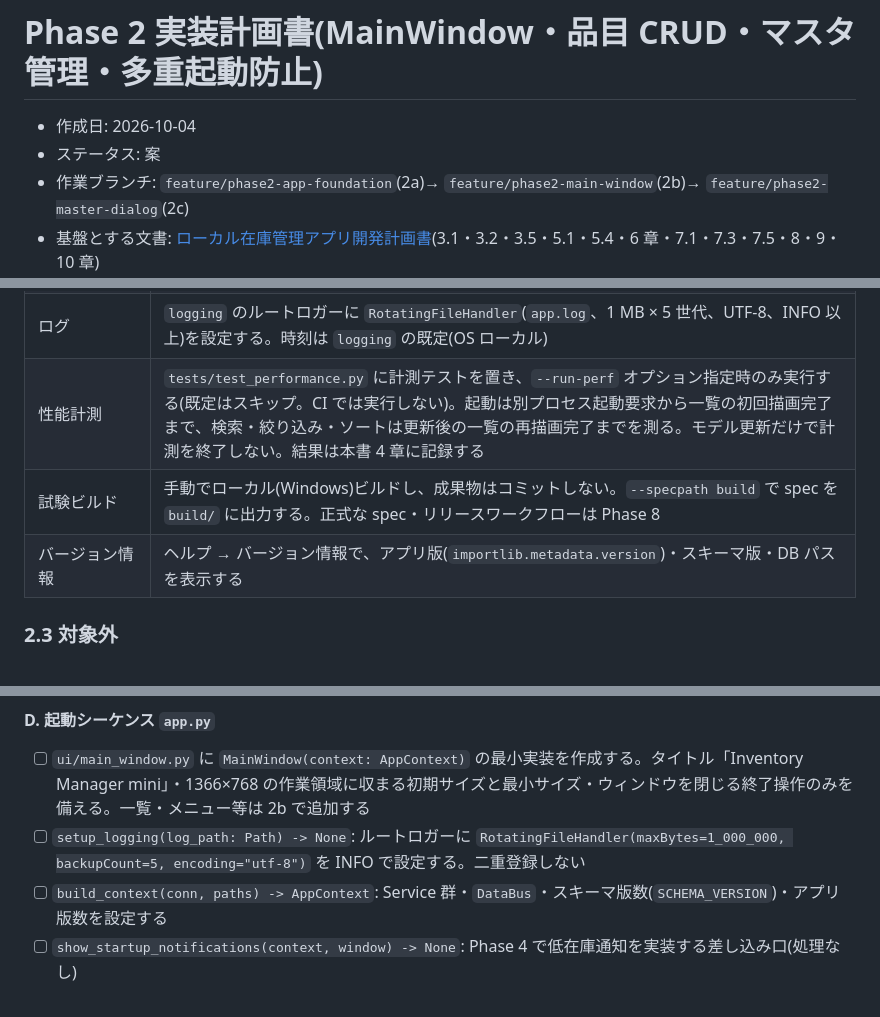
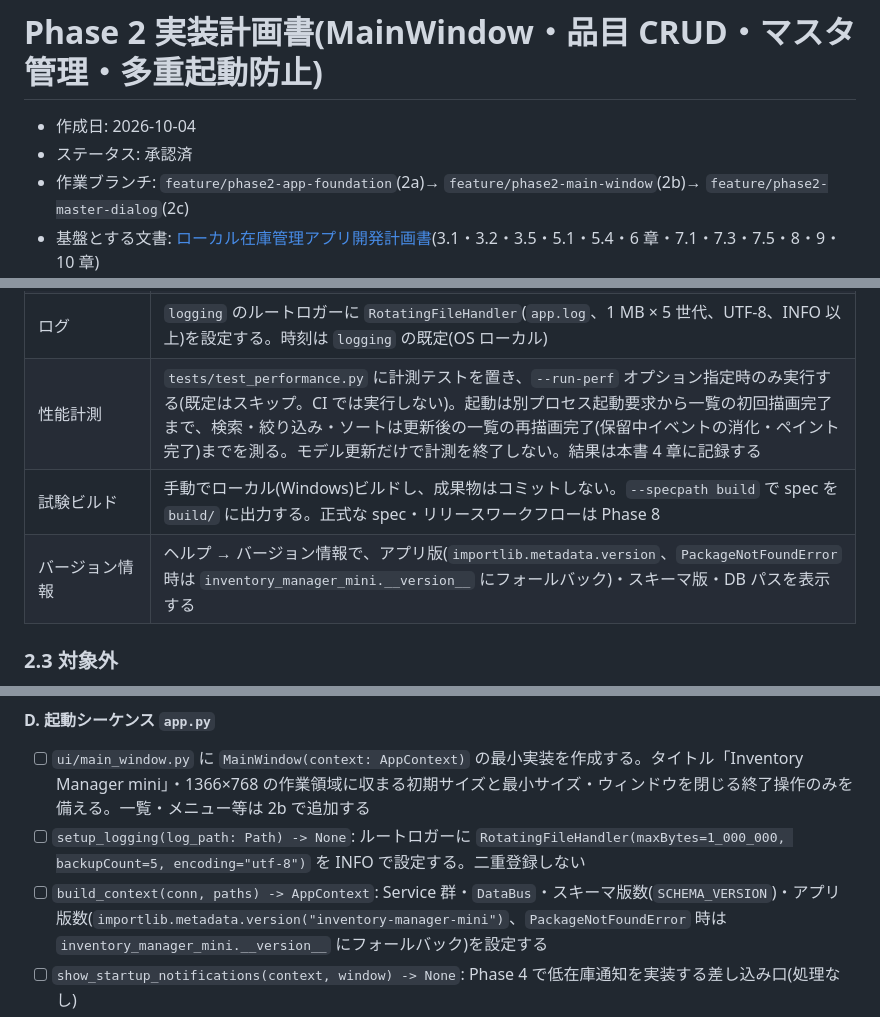
Before and after one commit to sho-kawasaki-dd/inventory-management-app, a Markdown page: docs/実装計画書_Phase2.md, 3 parts joined by grey strips. Rendered like a GitHub page.

Commit message:
fix: Update status to approved and refine performance measurement details in Phase 2 implementation plan

```diff
--- a/docs/実装計画書_Phase2.md
+++ b/docs/実装計画書_Phase2.md
@@ -1,7 +1,7 @@
 # Phase 2 実装計画書(MainWindow・品目 CRUD・マスタ管理・多重起動防止)
 
 - 作成日: 2026-10-04
-- ステータス: 案
+- ステータス: 承認済
 - 作業ブランチ: `feature/phase2-app-foundation`(2a)→ `feature/phase2-main-window`(2b)→ `feature/phase2-master-dialog`(2c)
 - 基盤とする文書: [ローカル在庫管理アプリ開発計画書](ローカル在庫管理アプリ開発計画書.md)(3.1・3.2・3.5・5.1・5.4・6 章・7.1・7.3・7.5・8・9・10 章)
 
@@ -59,9 +59,9 @@
 | 起動時のエラー | 多重起動は「既に起動しています」を表示して終了コード 0。`SchemaTooNewError`・`UnsupportedSchemaError`・`MigrationError`(自動バックアップのパスがあれば表示)はエラーダイアログを表示して終了コード 1。その他の例外はログ出力・汎用ダイアログ表示の上で終了コード 1。いずれもロックを解放してから終了する |
 | 終了処理 | `QApplication.exec()` の終了後(例外時を含む)に DB 接続を閉じ、ロックを解放する(`try`/`finally`) |
 | ログ | `logging` のルートロガーに `RotatingFileHandler`(`app.log`、1 MB × 5 世代、UTF-8、INFO 以上)を設定する。時刻は `logging` の既定(OS ローカル) |
-| 性能計測 | `tests/test_performance.py` に計測テストを置き、`--run-perf` オプション指定時のみ実行する(既定はスキップ。CI では実行しない)。起動は別プロセス起動要求から一覧の初回描画完了まで、検索・絞り込み・ソートは更新後の一覧の再描画完了までを測る。モデル更新だけで計測を終了しない。結果は本書 4 章に記録する |
+| 性能計測 | `tests/test_performance.py` に計測テストを置き、`--run-perf` オプション指定時のみ実行する(既定はスキップ。CI では実行しない)。起動は別プロセス起動要求から一覧の初回描画完了まで、検索・絞り込み・ソートは更新後の一覧の再描画完了(保留中イベントの消化・ペイント完了)までを測る。モデル更新だけで計測を終了しない。結果は本書 4 章に記録する |
 | 試験ビルド | 手動でローカル(Windows)ビルドし、成果物はコミットしない。`--specpath build` で spec を `build/` に出力する。正式な spec・リリースワークフローは Phase 8 |
-| バージョン情報 | ヘルプ → バージョン情報で、アプリ版(`importlib.metadata.version`)・スキーマ版・DB パスを表示する |
+| バージョン情報 | ヘルプ → バージョン情報で、アプリ版(`importlib.metadata.version`、`PackageNotFoundError` 時は `inventory_manager_mini.__version__` にフォールバック)・スキーマ版・DB パスを表示する |
 
 ### 2.3 対象外
 
@@ -120,7 +120,7 @@
 
 - [ ] `ui/main_window.py` に `MainWindow(context: AppContext)` の最小実装を作成する。タイトル「Inventory Manager mini」・1366×768 の作業領域に収まる初期サイズと最小サイズ・ウィンドウを閉じる終了操作のみを備える。一覧・メニュー等は 2b で追加する
 - [ ] `setup_logging(log_path: Path) -> None`: ルートロガーに `RotatingFileHandler(maxBytes=1_000_000, backupCount=5, encoding="utf-8")` を INFO で設定する。二重登録しない
-- [ ] `build_context(conn, paths) -> AppContext`: Service 群・`DataBus`・スキーマ版数(`SCHEMA_VERSION`)・アプリ版数を設定する
+- [ ] `build_context(conn, paths) -> AppContext`: Service 群・`DataBus`・スキーマ版数(`SCHEMA_VERSION`)・アプリ版数(`importlib.metadata.version("inventory-manager-mini")`、`PackageNotFoundError` 時は `inventory_manager_mini.__version__` にフォールバック)を設定する
 - [ ] `show_startup_notifications(context, window) -> None`: Phase 4 で低在庫通知を実装する差し込み口(処理なし)
 - [ ] `main(paths: AppPaths | None = None) -> int`
   - [ ] `QApplication.instance()` があれば再利用し、なければ生成する(アプリ名を設定)
```
Also changed, not shown: other parts of docs/実装計画書_Phase2.md (+3 -3 lines).
